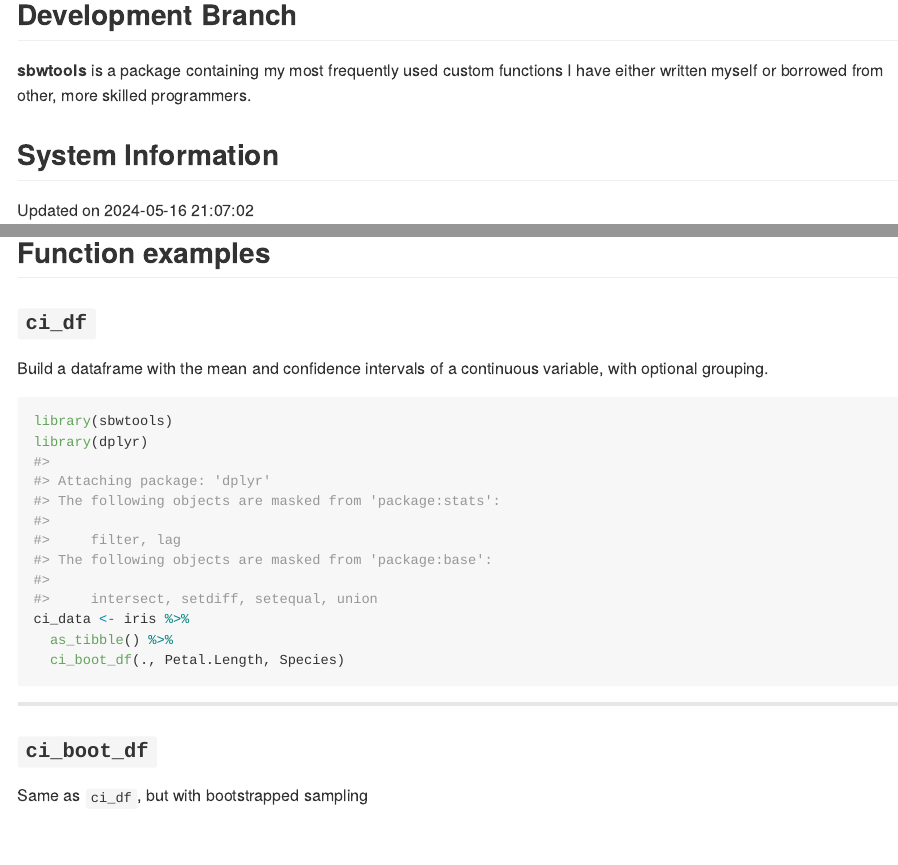
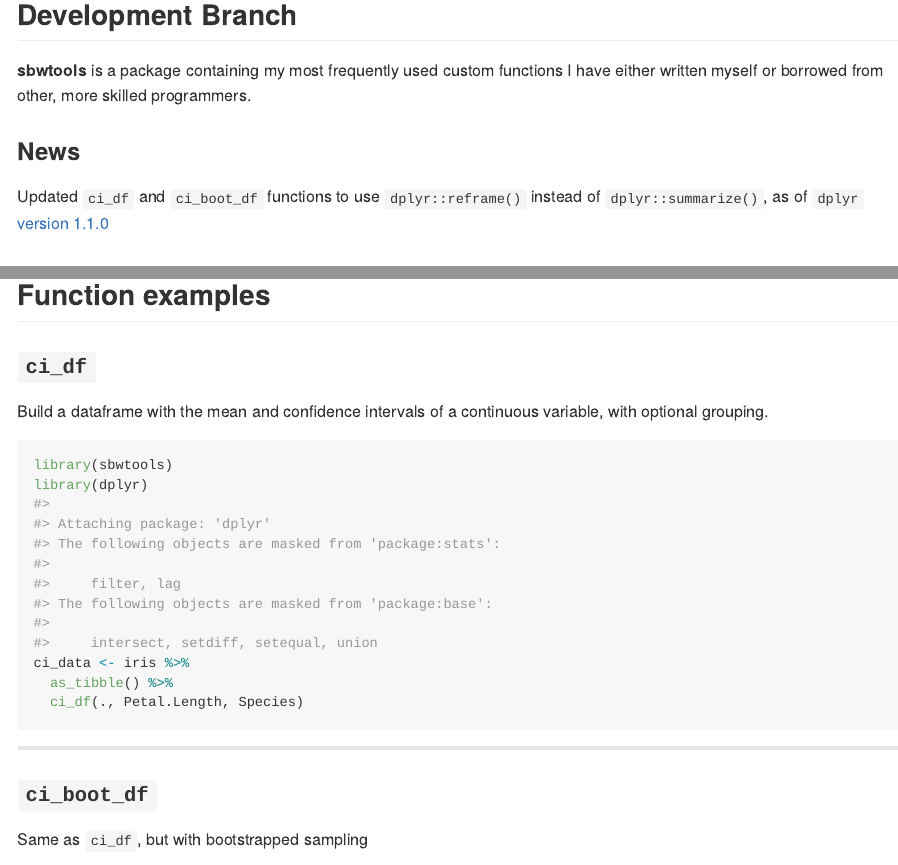
Before and after one commit to sbw78/sbwtools, an R Markdown document (README.Rmd): the page in a window 1100 px wide, from 260 px down, and a second part further down, joined at a grey line. Rendered offline with R 4.5, knitr and Pandoc, with nearby package versions; code that draws random numbers runs with fixed seeds of ours; some code elsewhere in the file could not run offline.

Commit message:
Document update in readme

````diff
--- a/README.Rmd
+++ b/README.Rmd
@@ -24,6 +24,11 @@ knitr::opts_chunk$set(
 <!-- badges: end -->
 
 **sbwtools** is a package containing my most frequently used custom functions I have either written myself or borrowed from other, more skilled programmers.
+
+### News
+
+Updated `ci_df` and `ci_boot_df` functions to use `dplyr::reframe()` instead of `dplyr::summarize()`,
+as of `dplyr` [version 1.1.0](https://www.tidyverse.org/blog/2023/02/dplyr-1-1-0-pick-reframe-arrange/#reframe)
 
 ## System Information
 
@@ -63,7 +68,7 @@ library(sbwtools)
 library(dplyr)
 ci_data <- iris %>%
   as_tibble() %>%
-  ci_boot_df(., Petal.Length, Species)
+  ci_df(., Petal.Length, Species)
 ```
 
 ****
````
